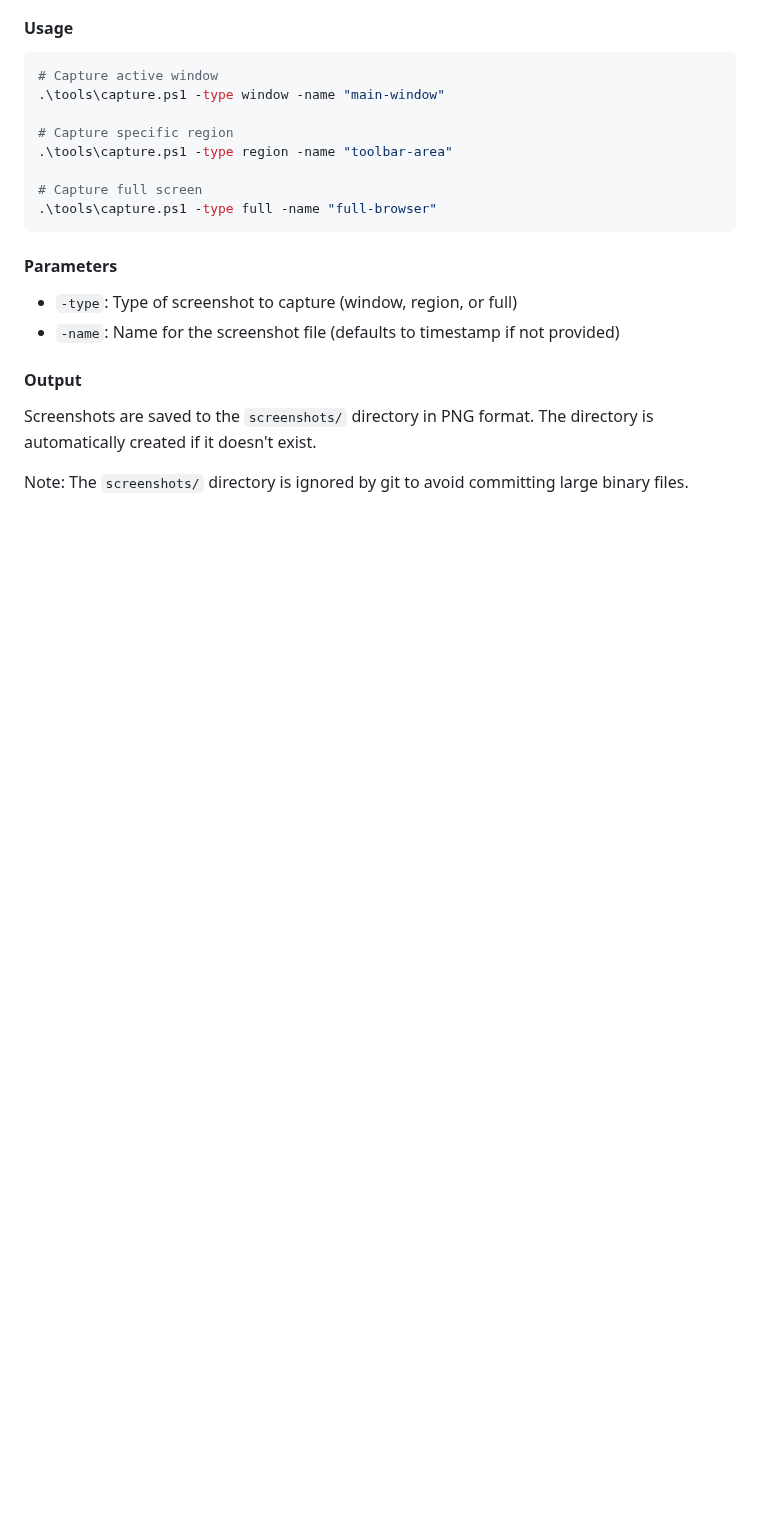
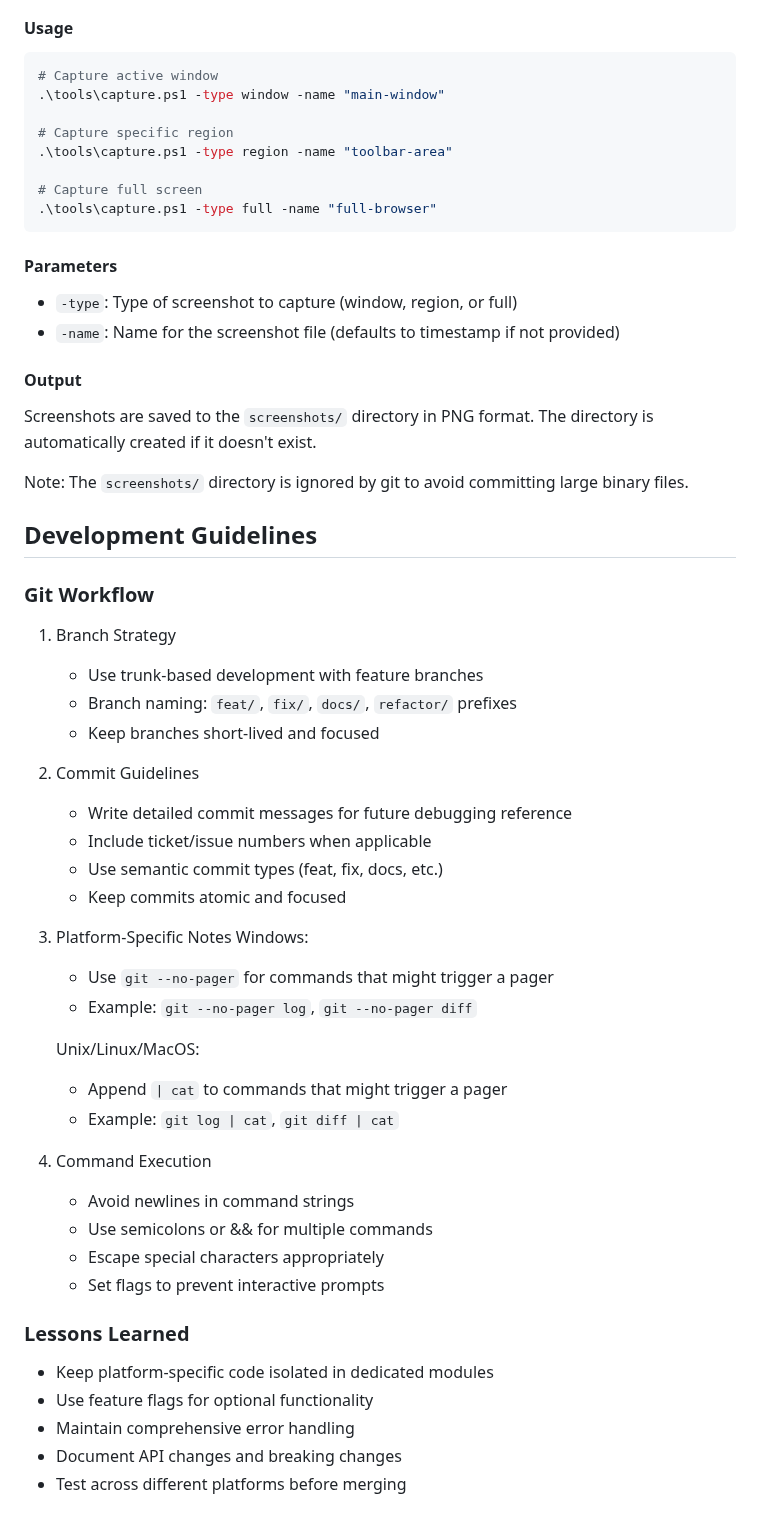
Before and after one commit to MadnessEngineering/Tinker, a Markdown page: readme.md, the part around the change. Rendered like a GitHub page; blank space fills up the shorter version.

Commit message:
docs: Update development guidelines with Git workflow and platform-specific notes - Add branch naming convention (feat/, fix/, docs/, refactor/) - Add platform-specific Git pager handling (--no-pager vs | cat) - Add command execution best practices

```diff
--- a/readme.md
+++ b/readme.md
@@ -169,3 +169,39 @@ Located in `tools/capture.ps1`, this PowerShell script helps capture screenshots
 Screenshots are saved to the `screenshots/` directory in PNG format. The directory is automatically created if it doesn't exist.
 
 Note: The `screenshots/` directory is ignored by git to avoid committing large binary files.
+
+## Development Guidelines
+
+### Git Workflow
+1. Branch Strategy
+   - Use trunk-based development with feature branches
+   - Branch naming: `feat/`, `fix/`, `docs/`, `refactor/` prefixes
+   - Keep branches short-lived and focused
+
+2. Commit Guidelines
+   - Write detailed commit messages for future debugging reference
+   - Include ticket/issue numbers when applicable
+   - Use semantic commit types (feat, fix, docs, etc.)
+   - Keep commits atomic and focused
+
+3. Platform-Specific Notes
+   Windows:
+   - Use `git --no-pager` for commands that might trigger a pager
+   - Example: `git --no-pager log`, `git --no-pager diff`
+
+   Unix/Linux/MacOS:
+   - Append `| cat` to commands that might trigger a pager
+   - Example: `git log | cat`, `git diff | cat`
+
+4. Command Execution
+   - Avoid newlines in command strings
+   - Use semicolons or && for multiple commands
+   - Escape special characters appropriately
+   - Set flags to prevent interactive prompts
+
+### Lessons Learned
+- Keep platform-specific code isolated in dedicated modules
+- Use feature flags for optional functionality
+- Maintain comprehensive error handling
+- Document API changes and breaking changes
+- Test across different platforms before merging
```
